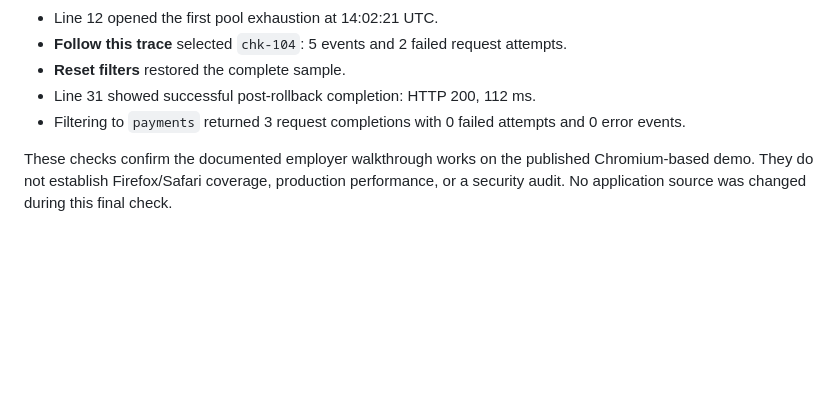
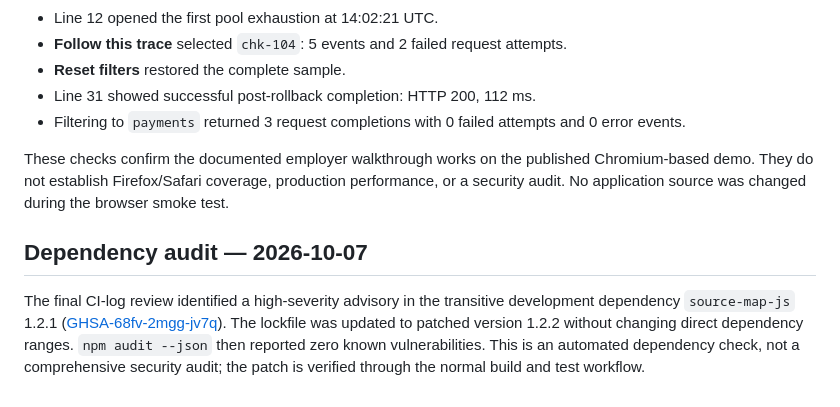
Before and after one commit to VRW311/TraceLens, a Markdown page: docs/verification.md, the part around the change. Drawn GitHub-style; blank space fills up the shorter version.

Commit message:
docs: record dependency audit finding and patch

```diff
--- a/docs/verification.md
+++ b/docs/verification.md
@@ -41,4 +41,8 @@ The deployed [GitHub Pages demo](https://vrw311.github.io/TraceLens/) was exerci
 - Line 31 showed successful post-rollback completion: HTTP 200, 112 ms.
 - Filtering to `payments` returned 3 request completions with 0 failed attempts and 0 error events.
 
-These checks confirm the documented employer walkthrough works on the published Chromium-based demo. They do not establish Firefox/Safari coverage, production performance, or a security audit. No application source was changed during this final check.
+These checks confirm the documented employer walkthrough works on the published Chromium-based demo. They do not establish Firefox/Safari coverage, production performance, or a security audit. No application source was changed during the browser smoke test.
+
+## Dependency audit — 2026-10-07
+
+The final CI-log review identified a high-severity advisory in the transitive development dependency `source-map-js` 1.2.1 ([GHSA-68fv-2mgg-jv7q](https://github.com/advisories/GHSA-68fv-2mgg-jv7q)). The lockfile was updated to patched version 1.2.2 without changing direct dependency ranges. `npm audit --json` then reported zero known vulnerabilities. This is an automated dependency check, not a comprehensive security audit; the patch is verified through the normal build and test workflow.
```
